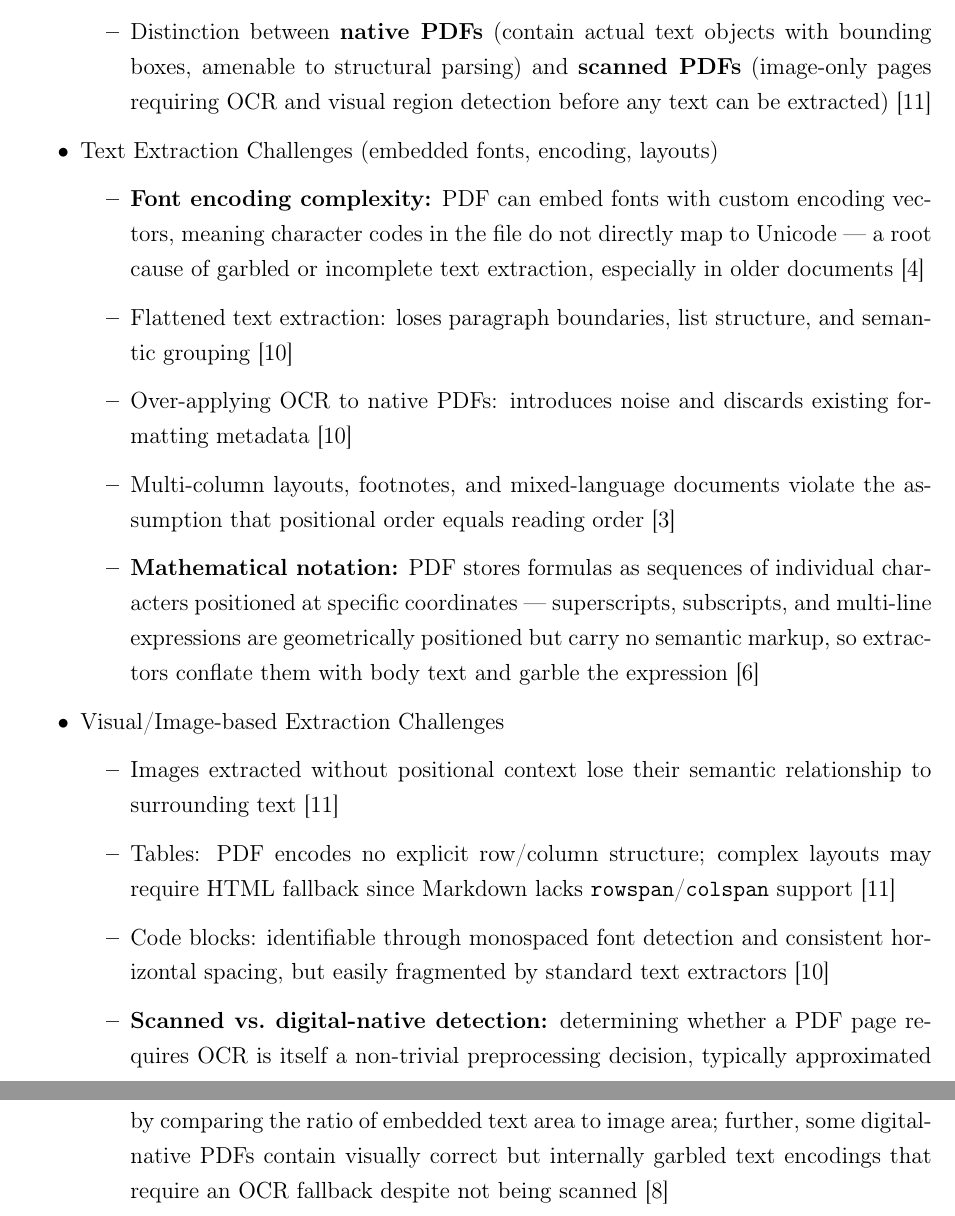
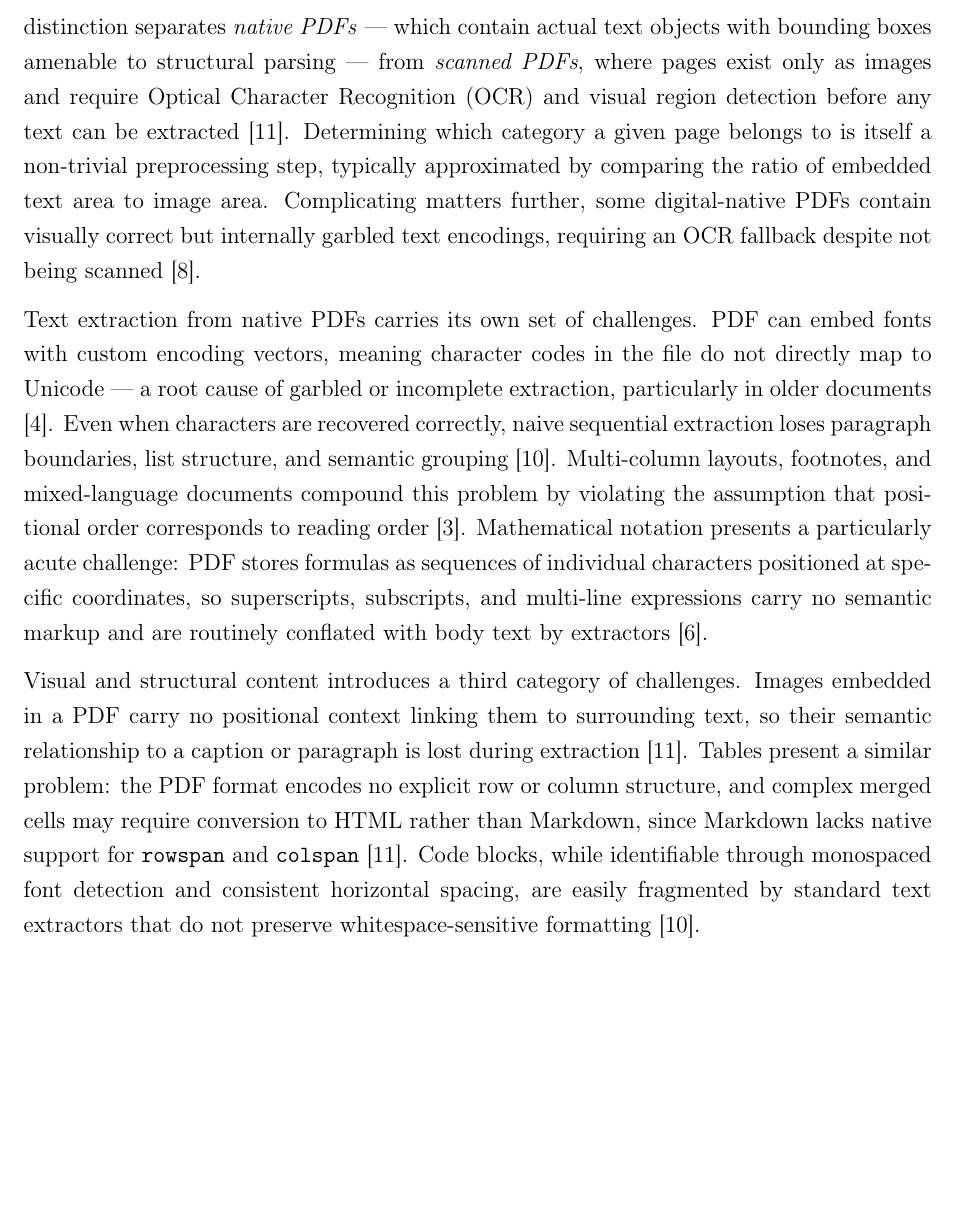
Before and after one commit to noormartini/pdf2md, a LaTeX thesis (Thesis_Paper/NoorMartini_Thesis.tex): two parts of pages 14 and 15 of 25 before the commit and part of page 14 of 24 after it, the two joined at a grey line, cut so that both start at the same text, the shorter picture padded with empty space. Compiled offline with pdfLaTeX.

Commit message:
Rewrite section 2.1 as prose paragraphs
Replaced nested bullet-point structure with four flowing paragraphs covering
PDF internal structure, tagged vs. untagged PDFs, text extraction challenges,
and visual/structural content challenges. All citations preserved.

Co-Authored-By: Claude Sonnet 4.6 <noreply@anthropic.com>

```diff
--- a/Thesis_Paper/NoorMartini_Thesis.tex
+++ b/Thesis_Paper/NoorMartini_Thesis.tex
@@ -555,42 +532,0 @@ document formats, and integration with newer multimodal LLM architectures.
-        \item Distinction between \textbf{native PDFs} (contain actual text objects
-              with bounding boxes, amenable to structural parsing) and
-              \textbf{scanned PDFs} (image-only pages requiring OCR and visual
-              region detection before any text can be extracted) \cite{parsing2024}
-    \end{itemize}
-    \item Text Extraction Challenges (embedded fonts, encoding, layouts)
-    \begin{itemize}
-        \item \textbf{Font encoding complexity:} PDF can embed fonts with custom
-              encoding vectors, meaning character codes in the file do not directly
-              map to Unicode --- a root cause of garbled or incomplete text
-              extraction, especially in older documents \cite{whitington2012}
-        \item Flattened text extraction: loses paragraph boundaries, list
-              structure, and semantic grouping \cite{adhikari2024}
-        \item Over-applying OCR to native PDFs: introduces noise and discards
-              existing formatting metadata \cite{adhikari2024}
-        \item Multi-column layouts, footnotes, and mixed-language documents
-              violate the assumption that positional order equals reading order \cite{gao2011}
-        \item \textbf{Mathematical notation:} PDF stores formulas as sequences
-              of individual characters positioned at specific coordinates ---
-              superscripts, subscripts, and multi-line expressions are
-              geometrically positioned but carry no semantic markup, so
-              extractors conflate them with body text and garble the expression
-              \cite{blecher2023}
-    \end{itemize}
-    \item Visual/Image-based Extraction Challenges
-    \begin{itemize}
-        \item Images extracted without positional context lose their semantic
-              relationship to surrounding text \cite{parsing2024}
-        \item Tables: PDF encodes no explicit row/column structure; complex
-              layouts may require HTML fallback since Markdown lacks
-              \texttt{rowspan}/\texttt{colspan} support \cite{parsing2024}
-        \item Code blocks: identifiable through monospaced font detection and
-              consistent horizontal spacing, but easily fragmented by standard
-              text extractors \cite{adhikari2024}
-        \item \textbf{Scanned vs.\ digital-native detection:} determining
-              whether a PDF page requires OCR is itself a non-trivial
-              preprocessing decision, typically approximated by comparing the
-              ratio of embedded text area to image area; further, some
-              digital-native PDFs contain visually correct but internally
-              garbled text encodings that require an OCR fallback despite not
-              being scanned \cite{wang2024}
-    \end{itemize}
@@ -598,3 +553,39 @@ document formats, and integration with newer multimodal LLM architectures.
+\cite{darvishy2018}. A further fundamental distinction separates
+\textit{native PDFs} --- which contain actual text objects with bounding boxes
+amenable to structural parsing --- from \textit{scanned PDFs}, where pages
+exist only as images and require Optical Character Recognition (OCR) and
+visual region detection before any text can be extracted \cite{parsing2024}.
+Determining which category a given page belongs to is itself a non-trivial
+preprocessing step, typically approximated by comparing the ratio of embedded
+text area to image area. Complicating matters further, some digital-native PDFs
+contain visually correct but internally garbled text encodings, requiring an
+OCR fallback despite not being scanned \cite{wang2024}.
+
+Text extraction from native PDFs carries its own set of challenges. PDF can
+embed fonts with custom encoding vectors, meaning character codes in the file
+do not directly map to Unicode --- a root cause of garbled or incomplete
+extraction, particularly in older documents \cite{whitington2012}. Even when
+characters are recovered correctly, naive sequential extraction loses paragraph
+boundaries, list structure, and semantic grouping \cite{adhikari2024}.
+Multi-column layouts, footnotes, and mixed-language documents compound this
+problem by violating the assumption that positional order corresponds to
+reading order \cite{gao2011}. Mathematical notation presents a particularly
+acute challenge: PDF stores formulas as sequences of individual characters
+positioned at specific coordinates, so superscripts, subscripts, and
+multi-line expressions carry no semantic markup and are routinely conflated
+with body text by extractors \cite{blecher2023}.
+
+Visual and structural content introduces a third category of challenges.
+Images embedded in a PDF carry no positional context linking them to
+surrounding text, so their semantic relationship to a caption or paragraph is
+lost during extraction \cite{parsing2024}. Tables present a similar problem:
+the PDF format encodes no explicit row or column structure, and complex merged
+cells may require conversion to HTML rather than Markdown, since Markdown
+lacks native support for \texttt{rowspan} and \texttt{colspan}
+\cite{parsing2024}. Code blocks, while identifiable through monospaced font
+detection and consistent horizontal spacing, are easily fragmented by standard
+text extractors that do not preserve whitespace-sensitive formatting
+\cite{adhikari2024}.
 
 Ingemarsson and Persson \cite{ingemarsson2024} provide empirical confirmation
 of this content-type dependency in a controlled experiment spanning multiple
```
Also changed, not shown: Thesis_Paper/NoorMartini_Thesis.tex (43 more changed lines).
